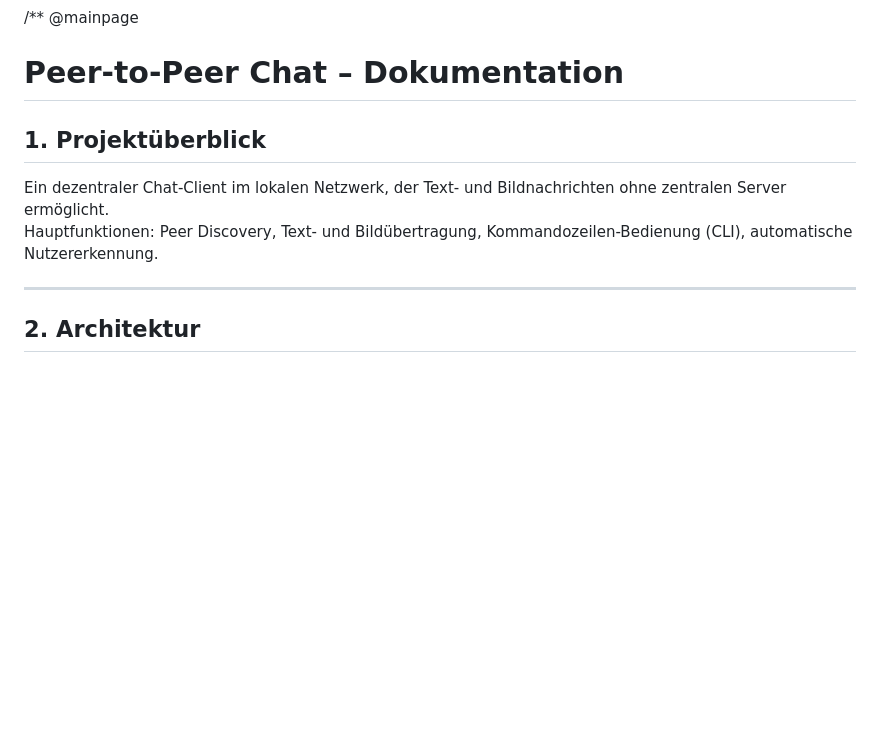
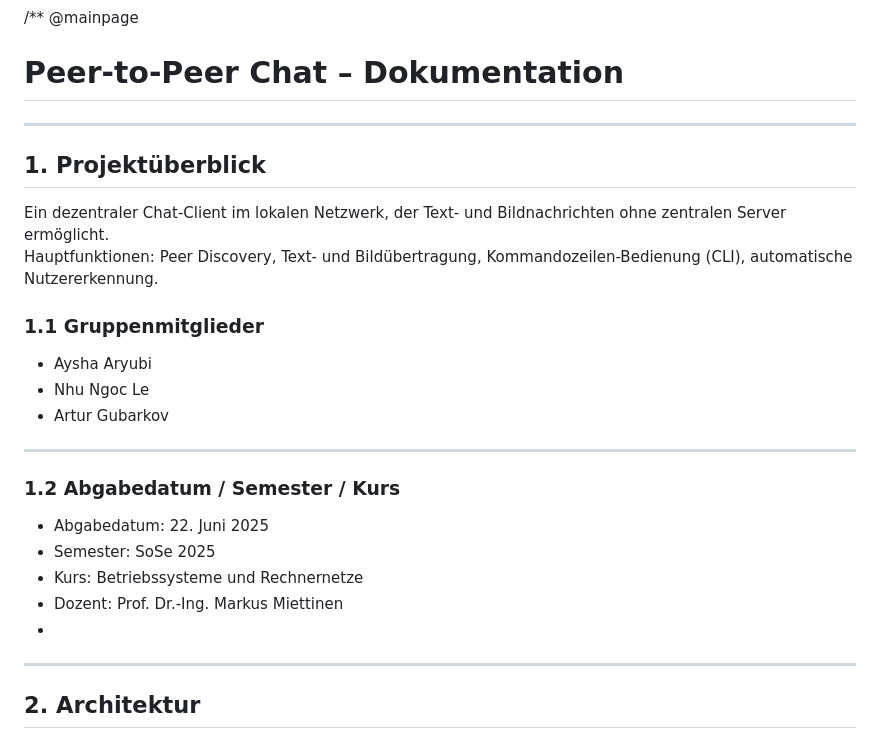
Before and after one commit to Artur230599/BSRN_Chat, a Markdown page: mainpage.md, the part around the change. Rendered like a GitHub page; blank space fills up the shorter version.

Commit message:
mitglieder update

```diff
--- a/mainpage.md
+++ b/mainpage.md
@@ -2,10 +2,28 @@
 @mainpage
 # Peer-to-Peer Chat – Dokumentation
 
+---
+
 ## 1. Projektüberblick
+
 Ein dezentraler Chat-Client im lokalen Netzwerk, der Text- und Bildnachrichten ohne zentralen Server ermöglicht.
 Hauptfunktionen: Peer Discovery, Text- und Bildübertragung, Kommandozeilen-Bedienung (CLI), automatische Nutzererkennung.
 
+### 1.1 Gruppenmitglieder
+
+- Aysha Aryubi
+- Nhu Ngoc Le
+- Artur Gubarkov
+
+---
+
+### 1.2 Abgabedatum / Semester / Kurs
+
+- Abgabedatum: 22. Juni 2025
+- Semester: SoSe 2025
+- Kurs: Betriebssysteme und Rechnernetze
+- Dozent: Prof. Dr.-Ing. Markus Miettinen
+-
 ---
 
 ## 2. Architektur
```
